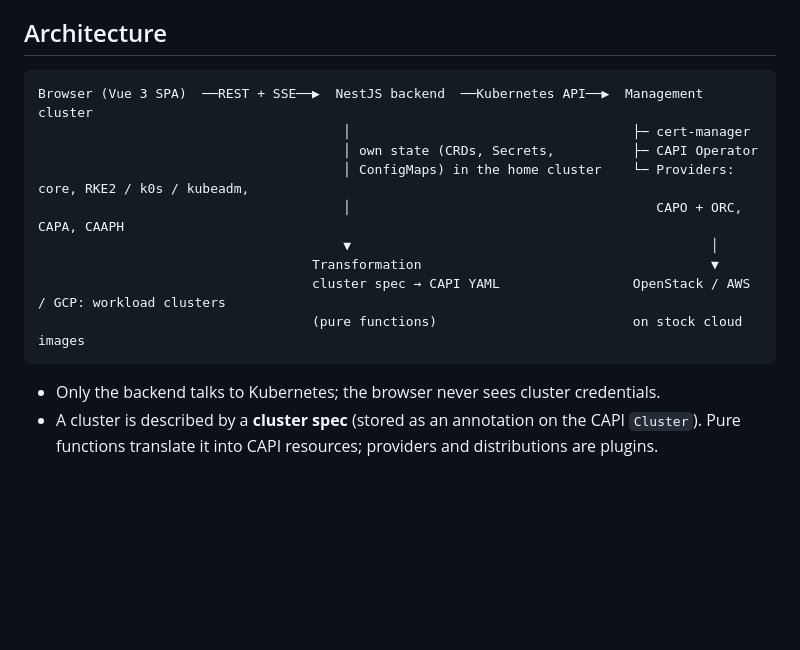
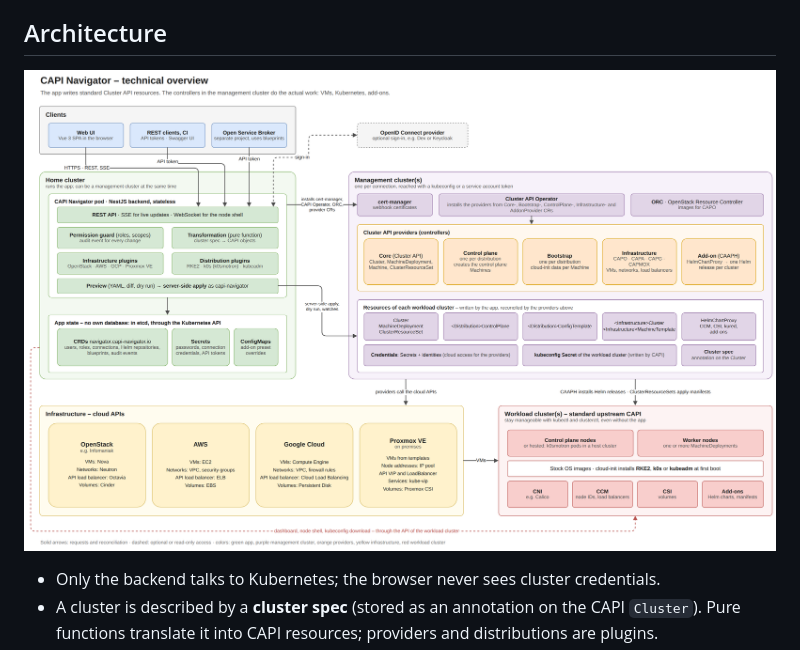
Before and after one commit to alirionx/capi-navigator, a Markdown page: README.md, the part around the change. Drawn GitHub-style; pictures changed too: docs/images/architecture.png (added); blank space fills up the shorter version.

````diff
--- a/README.md
+++ b/README.md
@@ -95,17 +95,7 @@ All distributions use Calico with VXLAN as CNI and run on unmodified cloud image
 
 ## Architecture
 
-```
-Browser (Vue 3 SPA)  ──REST + SSE──▶  NestJS backend  ──Kubernetes API──▶  Management cluster
-                                       │                                    ├─ cert-manager
-                                       │ own state (CRDs, Secrets,          ├─ CAPI Operator
-                                       │ ConfigMaps) in the home cluster    └─ Providers: core, RKE2 / k0s / kubeadm,
-                                       │                                       CAPO + ORC, CAPA, CAAPH
-                                       ▼                                              │
-                                   Transformation                                     ▼
-                                   cluster spec → CAPI YAML                 OpenStack / AWS / GCP: workload clusters
-                                   (pure functions)                         on stock cloud images
-```
+![CAPI Navigator: clients, home cluster, management cluster with the Cluster API providers, infrastructure and workload clusters](docs/images/architecture.png)
 
 - Only the backend talks to Kubernetes; the browser never sees cluster credentials.
 - A cluster is described by a **cluster spec** (stored as an annotation on the CAPI `Cluster`).
````
Also changed, not shown: docs/architecture.md (+5 -12 lines), 1 other file.
